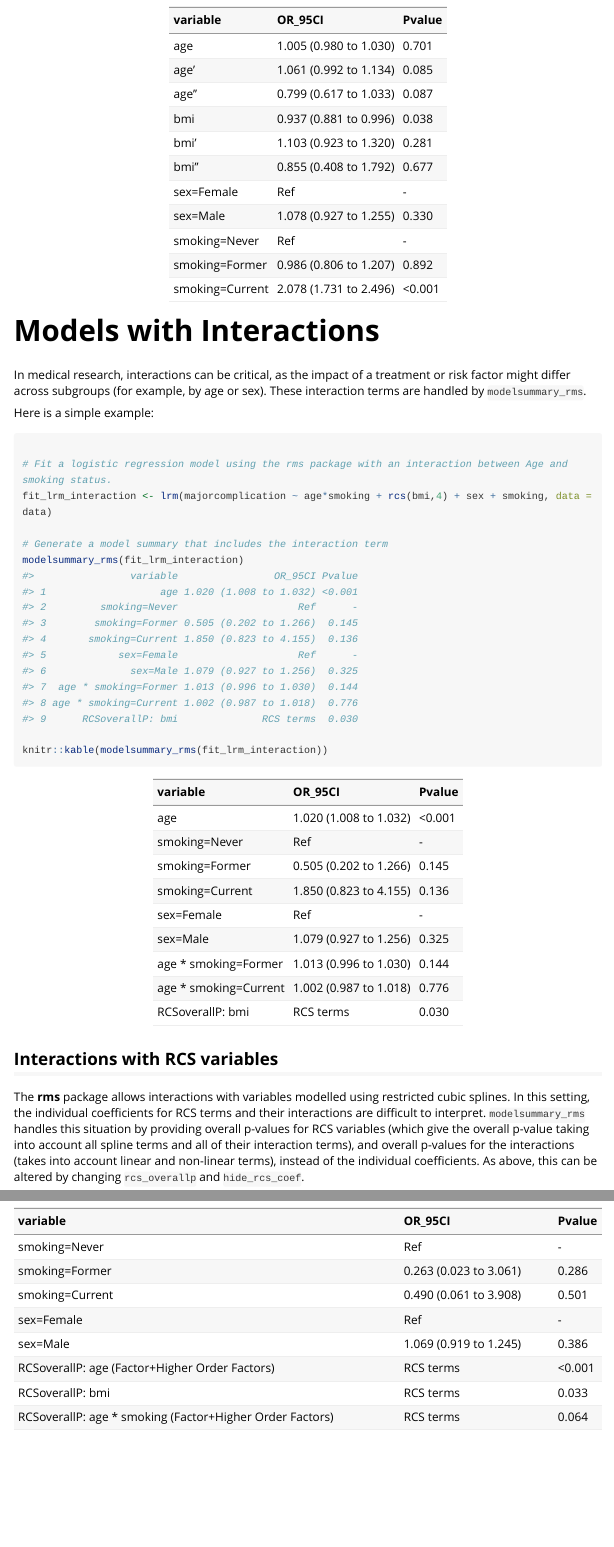
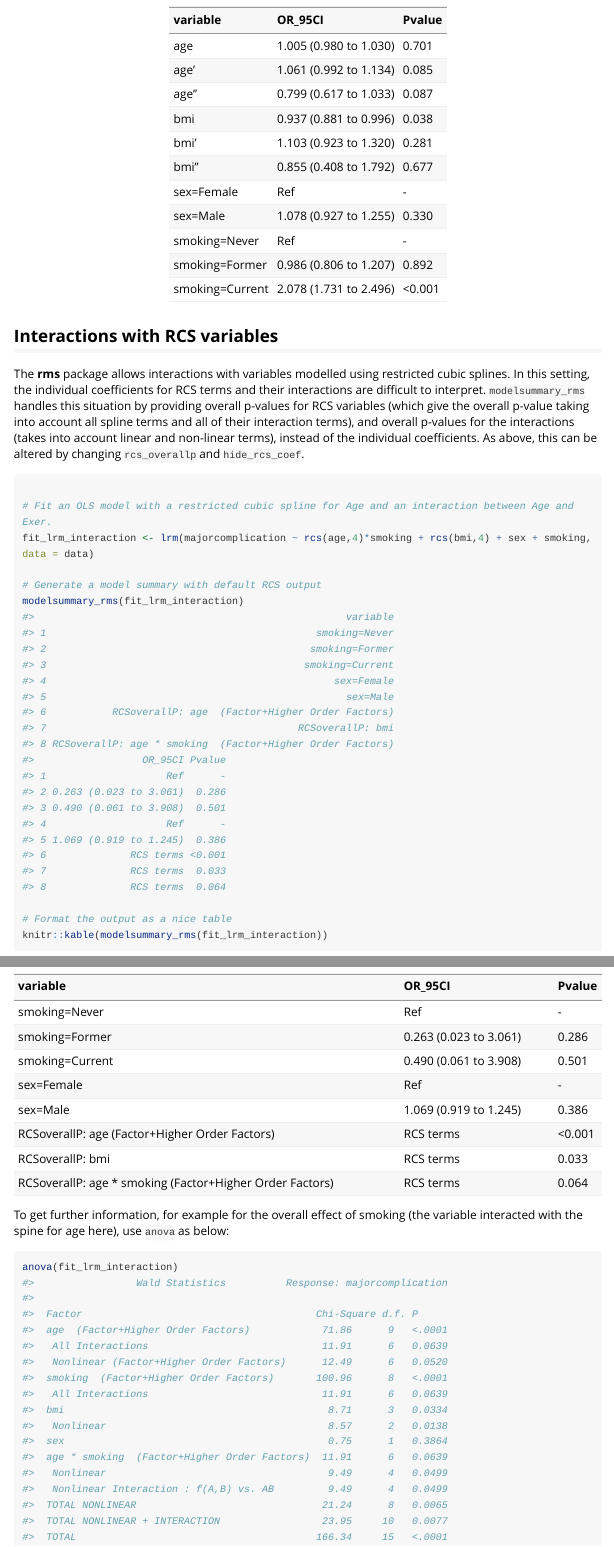
Before and after one commit to rmsMD/rmsMD, an R Markdown document (vignettes/Further_details_modelsummary_rms.Rmd): the page in a window 1100 px wide, from 5660 px down, and a second part further down, joined at a grey line. Rendered offline with R 4.5, knitr and Pandoc, with nearby package versions; long lines of code are wrapped.

Commit message:
vignettes

````diff
--- a/vignettes/Further_details_modelsummary_rms.Rmd
+++ b/vignettes/Further_details_modelsummary_rms.Rmd
@@ -165,23 +165,6 @@ knitr::kable(summary_spline_hide)
 
 ```
 
-# Models with Interactions
-
-In medical research, interactions can be critical, as the impact of a treatment or risk factor might differ across subgroups (for example, by age or sex). These interaction terms are handled by `modelsummary_rms`.
-
-Here is a simple example:
-
-```{r}
-
-# Fit a logistic regression model using the rms package with an interaction between Age and smoking status.
-fit_lrm_interaction <- lrm(majorcomplication ~ age*smoking + rcs(bmi,4) + sex + smoking, data = data)
-
-# Generate a model summary that includes the interaction term
-modelsummary_rms(fit_lrm_interaction)
-
-knitr::kable(modelsummary_rms(fit_lrm_interaction))
-```
-
 ## Interactions with RCS variables
 
 The **rms** package allows interactions with variables modelled using restricted cubic splines. In this setting, the individual coefficients for RCS terms and their interactions are difficult to interpret. `modelsummary_rms` handles this situation by providing overall p-values for RCS variables (which give the overall p-value taking into account all spline terms and all of their interaction terms), and overall p-values for the interactions (takes into account linear and non-linear terms), instead of the individual coefficients. As above, this can be altered by changing `rcs_overallp` and `hide_rcs_coef`.
@@ -197,3 +180,9 @@ modelsummary_rms(fit_lrm_interaction)
 # Format the output as a nice table
 knitr::kable(modelsummary_rms(fit_lrm_interaction))
 ```
+
+To get further information, for example for the overall effect of smoking (the variable interacted with the spine for age here), use `anova` as below:
+
+```{r}
+anova(fit_lrm_interaction)
+```
````
